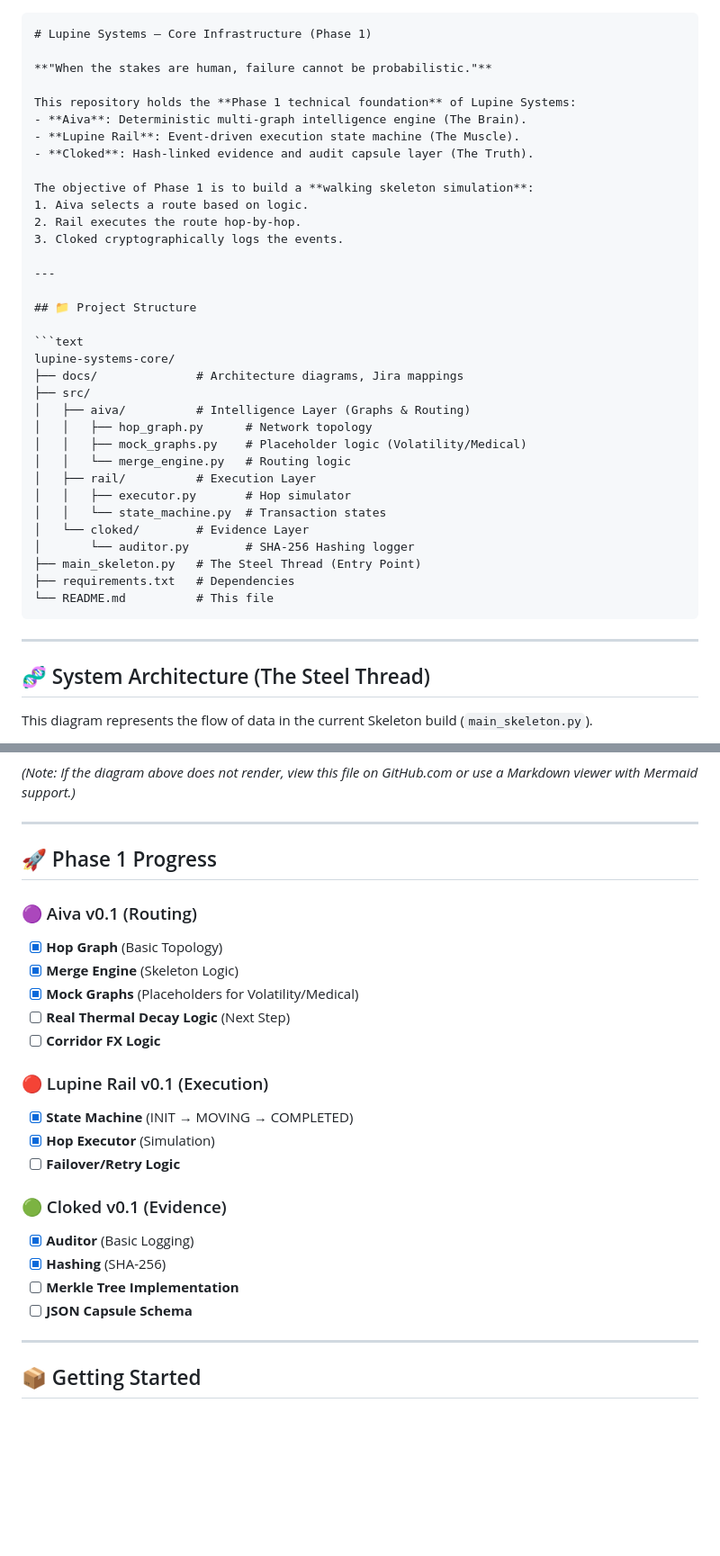
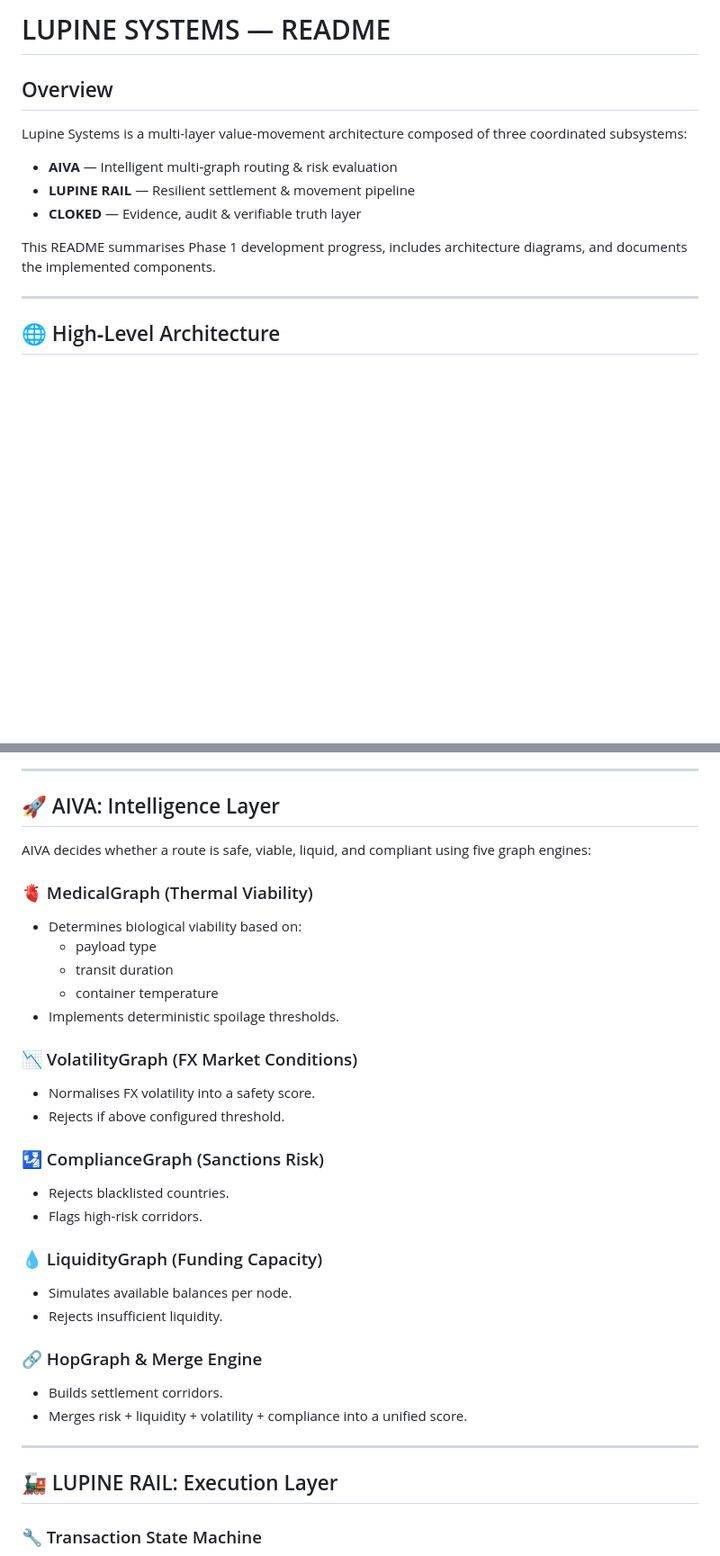
Before and after one commit to cheeroo2020/lupine-systems-core, a Markdown page: README.md, 2 parts joined by grey strips. Shown at 90% size. Rendered like a GitHub page; blank space fills up the shorter version.

`````diff
--- a/README.md
+++ b/README.md
@@ -1,45 +1,16 @@
+# LUPINE SYSTEMS — README
 
-````markdown
-# Lupine Systems — Core Infrastructure (Phase 1)
+## Overview
+Lupine Systems is a multi-layer value‑movement architecture composed of three coordinated subsystems:
 
-**"When the stakes are human, failure cannot be probabilistic."**
+- **AIVA** — Intelligent multi‑graph routing & risk evaluation
+- **LUPINE RAIL** — Resilient settlement & movement pipeline
+- **CLOKED** — Evidence, audit & verifiable truth layer
 
-This repository holds the **Phase 1 technical foundation** of Lupine Systems:
-- **Aiva**: Deterministic multi-graph intelligence engine (The Brain).
-- **Lupine Rail**: Event-driven execution state machine (The Muscle).
-- **Cloked**: Hash-linked evidence and audit capsule layer (The Truth).
-
-The objective of Phase 1 is to build a **walking skeleton simulation**:
-1. Aiva selects a route based on logic.
-2. Rail executes the route hop-by-hop.
-3. Cloked cryptographically logs the events.
+This README summarises Phase 1 development progress, includes architecture diagrams, and documents the implemented components.
 
 ---
 
-## 📁 Project Structure
-
-```text
-lupine-systems-core/
-├── docs/              # Architecture diagrams, Jira mappings
-├── src/
-│   ├── aiva/          # Intelligence Layer (Graphs & Routing)
-│   │   ├── hop_graph.py      # Network topology
-│   │   ├── mock_graphs.py    # Placeholder logic (Volatility/Medical)
-│   │   └── merge_engine.py   # Routing logic
-│   ├── rail/          # Execution Layer
-│   │   ├── executor.py       # Hop simulator
-│   │   └── state_machine.py  # Transaction states
-│   └── cloked/        # Evidence Layer
-│       └── auditor.py        # SHA-256 Hashing logger
-├── main_skeleton.py   # The Steel Thread (Entry Point)
-├── requirements.txt   # Dependencies
-└── README.md          # This file
-````
-
------
-
-## 🧬 System Architecture (The Steel Thread)
-
-This diagram represents the flow of data in the current Skeleton build (`main_skeleton.py`).
+## 🌐 High‑Level Architecture
 
 ```mermaid
@@ -80,33 +48,37 @@ graph TD
 ```
 
-*(Note: If the diagram above does not render, view this file on GitHub.com or use a Markdown viewer with Mermaid support.)*
+---
 
------
+## 🚀 AIVA: Intelligence Layer
 
-## 🚀 Phase 1 Progress
+AIVA decides whether a route is safe, viable, liquid, and compliant using five graph engines:
 
-### 🟣 Aiva v0.1 (Routing)
+### 🫀 MedicalGraph (Thermal Viability)
+- Determines biological viability based on:
+  - payload type
+  - transit duration
+  - container temperature
+- Implements deterministic spoilage thresholds.
 
-  - [x] **Hop Graph** (Basic Topology)
-  - [x] **Merge Engine** (Skeleton Logic)
-  - [x] **Mock Graphs** (Placeholders for Volatility/Medical)
-  - [ ] **Real Thermal Decay Logic** (Next Step)
-  - [ ] **Corridor FX Logic**
+### 📉 VolatilityGraph (FX Market Conditions)
+- Normalises FX volatility into a safety score.
+- Rejects if above configured threshold.
 
-### 🔴 Lupine Rail v0.1 (Execution)
+### 🛂 ComplianceGraph (Sanctions Risk)
+- Rejects blacklisted countries.
+- Flags high-risk corridors.
 
-  - [x] **State Machine** (INIT → MOVING → COMPLETED)
-  - [x] **Hop Executor** (Simulation)
-  - [ ] **Failover/Retry Logic**
+### 💧 LiquidityGraph (Funding Capacity)
+- Simulates available balances per node.
+- Rejects insufficient liquidity.
 
-### 🟢 Cloked v0.1 (Evidence)
+### 🔗 HopGraph & Merge Engine
+- Builds settlement corridors.
+- Merges risk + liquidity + volatility + compliance into a unified score.
 
-  - [x] **Auditor** (Basic Logging)
-  - [x] **Hashing** (SHA-256)
-  - [ ] **Merkle Tree Implementation**
-  - [ ] **JSON Capsule Schema**
+---
 
------
+## 🚂 LUPINE RAIL: Execution Layer
 
-## 📦 Getting Started
+### 🔧 Transaction State Machine
 
`````
Also changed, not shown: other parts of README.md (+117 -45 lines).
